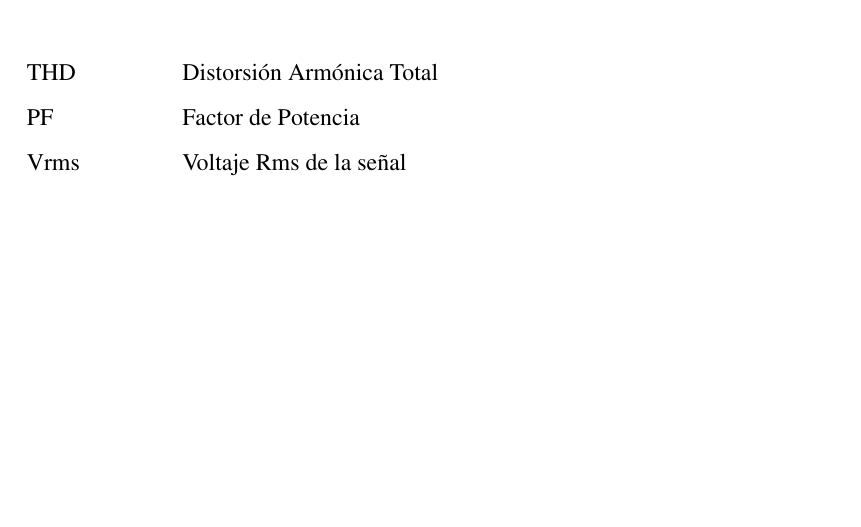
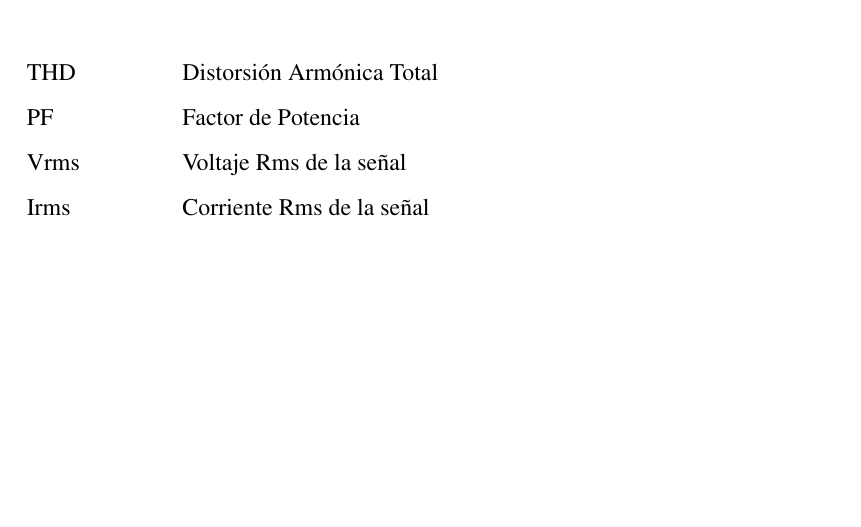
Before and after one commit to kevinfcc26/Documento, a LaTeX thesis (TesisMSc.tex): part of page 13 of 43, cut so that both start at the same text. Compiled offline with pdfLaTeX.

Commit message:
actualizado hasta el 11-03-2020

```diff
--- a/TesisMSc.tex
+++ b/TesisMSc.tex
@@ -30,6 +30,7 @@
 \item[THD]		Distorsión Armónica Total
 \item[PF]		Factor de Potencia
 \item[Vrms]		Voltaje Rms de la señal
+\item[Irms]		Corriente Rms de la señal
 \end{abbrv}
 
 
```
Also changed, not shown: TesisMSc.bbl, TesisMSc.pdf, 6 other files.
